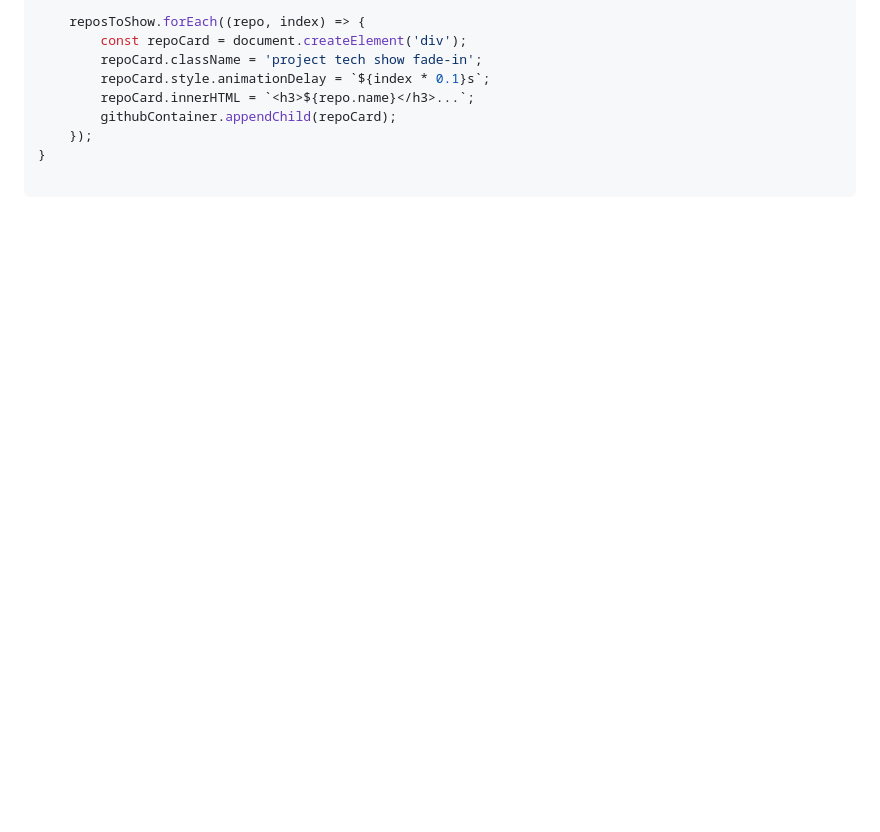
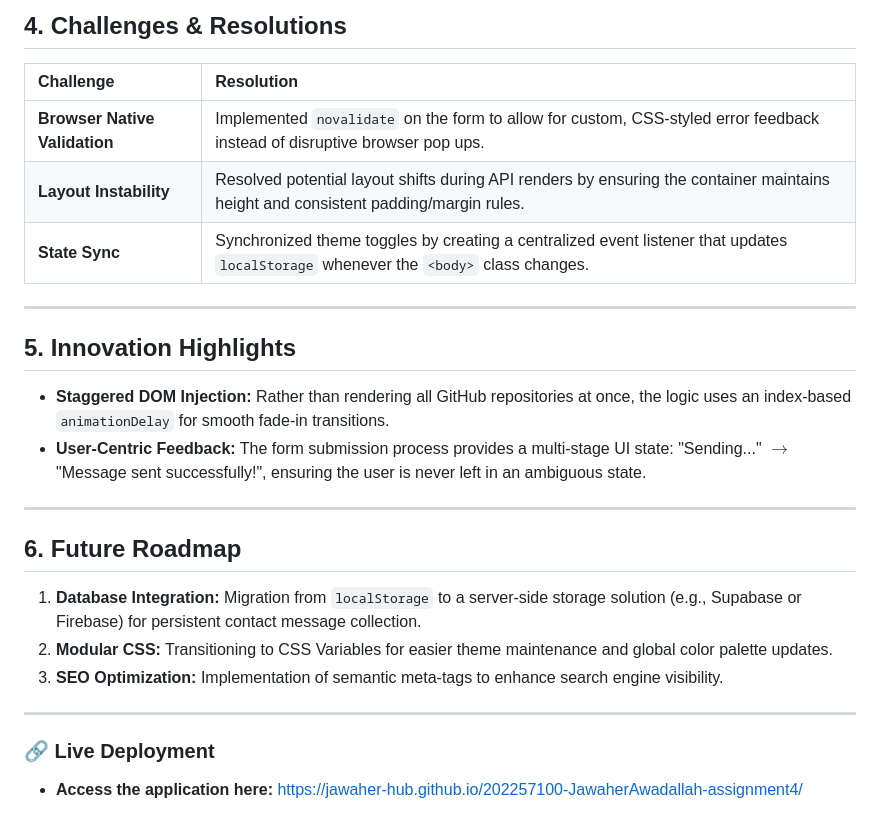
Before and after one commit to jawaher-hub/202257100-JawaherAwadallah-assignment4, a Markdown page: docs/technical-documentation.md, the part around one of its changes. GitHub-like rendering; blank space fills up the shorter version.

```diff
--- a/docs/technical-documentation.md
+++ b/docs/technical-documentation.md
@@ -50,9 +42,26 @@ function renderRepos(isExpanded) {
 
-    reposToShow.forEach((repo, index) => {
-        const repoCard = document.createElement('div');
-        repoCard.className = 'project tech show fade-in';
-        repoCard.style.animationDelay = `${index * 0.1}s`;
-        repoCard.innerHTML = `<h3>${repo.name}</h3>...`;
-        githubContainer.appendChild(repoCard);
-    });
-}
+## 4. Challenges & Resolutions
+
+| Challenge | Resolution |
+| :--- | :--- |
+| **Browser Native Validation** | Implemented `novalidate` on the form to allow for custom, CSS-styled error feedback instead of disruptive browser pop ups. |
+| **Layout Instability** | Resolved potential layout shifts during API renders by ensuring the container maintains height and consistent padding/margin rules. |
+| **State Sync** | Synchronized theme toggles by creating a centralized event listener that updates `localStorage` whenever the `<body>` class changes. |
+
+---
+
+## 5. Innovation Highlights
+* **Staggered DOM Injection:** Rather than rendering all GitHub repositories at once, the logic uses an index-based `animationDelay` for smooth fade-in transitions.
+* **User-Centric Feedback:** The form submission process provides a multi-stage UI state: "Sending..." $\rightarrow$ "Message sent successfully!", ensuring the user is never left in an ambiguous state.
+
+---
+
+## 6. Future Roadmap
+1.  **Database Integration:** Migration from `localStorage` to a server-side storage solution (e.g., Supabase or Firebase) for persistent contact message collection.
+2.  **Modular CSS:** Transitioning to CSS Variables for easier theme maintenance and global color palette updates.
+3.  **SEO Optimization:** Implementation of semantic meta-tags to enhance search engine visibility.
+
+***
+
+### 🔗 Live Deployment
+* **Access the application here:** [https://jawaher-hub.github.io/202257100-JawaherAwadallah-assignment4/](https://jawaher-hub.github.io/202257100-JawaherAwadallah-assignment4/)
```
Also changed, not shown: other parts of docs/technical-documentation.md (+29 -37 lines).
